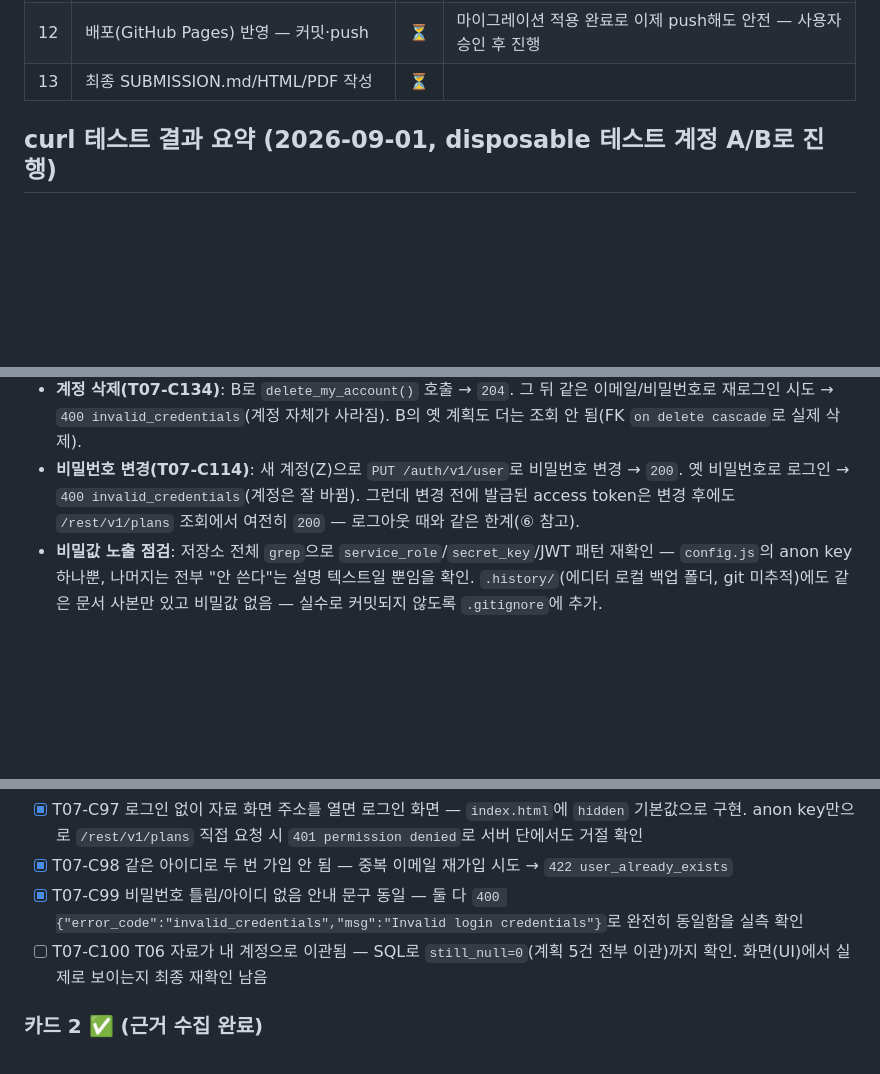
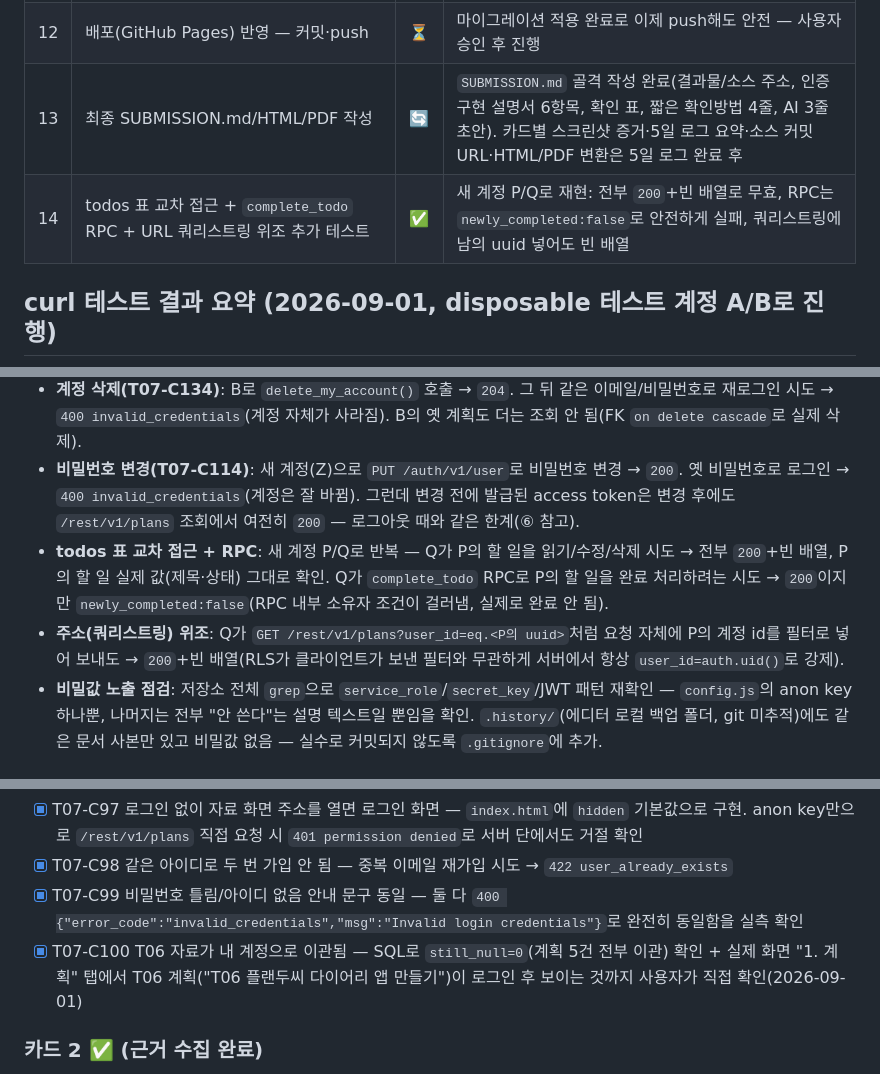
Before and after one commit to whiteclover0542/plan_record, a Markdown page: PROGRESS.md, 3 parts joined by grey strips. Rendered like a GitHub page; blank space fills up the shorter version.

```diff
--- a/PROGRESS.md
+++ b/PROGRESS.md
@@ -20,7 +20,8 @@
 | 10 | 5일 실사용 로그 진행 중 — Day 1 완료(2026-09-01) | 🔄 | 계획 "집정리하기"(할 일 1·완료 1·예상60·실제55·차이-5분) 실입력, 돌아보기 화면 집계로 확인. Day 2~5는 이후 실제 날짜에 이어서 진행 |
 | 11 | 인증 구현 설명서 6항목 / 짧은 확인 방법 4줄 / AI와 내 판단 3줄 초안 작성 | 🔄 | ①~④·⑥과 검증 안내서 4줄은 실제 근거로 채움. ⑤(AI와 나)는 초안, 5일 로그 마무리 후 본인 검토·수정 필요 |
 | 12 | 배포(GitHub Pages) 반영 — 커밋·push | ⏳ | 마이그레이션 적용 완료로 이제 push해도 안전 — 사용자 승인 후 진행 |
-| 13 | 최종 SUBMISSION.md/HTML/PDF 작성 | ⏳ | |
+| 13 | 최종 SUBMISSION.md/HTML/PDF 작성 | 🔄 | `SUBMISSION.md` 골격 작성 완료(결과물/소스 주소, 인증 구현 설명서 6항목, 확인 표, 짧은 확인방법 4줄, AI 3줄 초안). 카드별 스크린샷 증거·5일 로그 요약·소스 커밋 URL·HTML/PDF 변환은 5일 로그 완료 후 |
+| 14 | todos 표 교차 접근 + `complete_todo` RPC + URL 쿼리스트링 위조 추가 테스트 | ✅ | 새 계정 P/Q로 재현: 전부 `200`+빈 배열로 무효, RPC는 `newly_completed:false`로 안전하게 실패, 쿼리스트링에 남의 uuid 넣어도 빈 배열 |
 
 ## curl 테스트 결과 요약 (2026-09-01, disposable 테스트 계정 A/B로 진행)
 
@@ -32,6 +33,8 @@ anon key만 사용해 라이브 Supabase 프로젝트에 직접 요청을 보내
 - **계정 간 자료 격리(T07-C116~126)**: A/B 각각 계획 1건씩 생성(`user_id`는 클라이언트가 안 보내도 DB 기본값 `auth.uid()`로 자동 채워짐, 이후 확인). A→B, B→A 양방향으로 읽기(`GET`)·수정(`PATCH`)·삭제(`DELETE`) 전부 시도 → 전부 `200` + 빈 배열(`[]`)로 실질적 무효 처리, 실제 값 대조로 상대방 자료가 그대로임을 확인(변경도 삭제도 안 됨). 목록 조회(`GET /rest/v1/plans`)는 본인 것 1건만 반환. **비로그인 직접 요청**(anon key만, Authorization 없음) → `401 permission denied for table plans`(anon 권한 자체가 없음 — 설계대로). **소유권 위조 테스트**: A가 B의 계획을 수정하며 본문에 `user_id`를 자기 자신으로 바꿔 "훔치기" 시도 → 역시 빈 배열로 무효. A가 **본인 소유** 계획의 `user_id`를 B로 바꾸려는 시도 → `403 {"code":"42501", message:"new row violates row-level security policy"}`로 명시 거절(with check가 실제로 동작함을 확인). A가 B의 계획 id를 `plan_id`로 지정해 할 일(todo)을 새로 끼워 넣으려는 시도 → `403 42501`로 명시 거절.
 - **계정 삭제(T07-C134)**: B로 `delete_my_account()` 호출 → `204`. 그 뒤 같은 이메일/비밀번호로 재로그인 시도 → `400 invalid_credentials`(계정 자체가 사라짐). B의 옛 계획도 더는 조회 안 됨(FK `on delete cascade`로 실제 삭제).
 - **비밀번호 변경(T07-C114)**: 새 계정(Z)으로 `PUT /auth/v1/user`로 비밀번호 변경 → `200`. 옛 비밀번호로 로그인 → `400 invalid_credentials`(계정은 잘 바뀜). 그런데 변경 전에 발급된 access token은 변경 후에도 `/rest/v1/plans` 조회에서 여전히 `200` — 로그아웃 때와 같은 한계(⑥ 참고).
+- **todos 표 교차 접근 + RPC**: 새 계정 P/Q로 반복 — Q가 P의 할 일을 읽기/수정/삭제 시도 → 전부 `200`+빈 배열, P의 할 일 실제 값(제목·상태) 그대로 확인. Q가 `complete_todo` RPC로 P의 할 일을 완료 처리하려는 시도 → `200`이지만 `newly_completed:false`(RPC 내부 소유자 조건이 걸러냄, 실제로 완료 안 됨).
+- **주소(쿼리스트링) 위조**: Q가 `GET /rest/v1/plans?user_id=eq.<P의 uuid>`처럼 요청 자체에 P의 계정 id를 필터로 넣어 보내도 → `200`+빈 배열(RLS가 클라이언트가 보낸 필터와 무관하게 서버에서 항상 `user_id=auth.uid()`로 강제).
 - **비밀값 노출 점검**: 저장소 전체 `grep`으로 `service_role`/`secret_key`/JWT 패턴 재확인 — `config.js`의 anon key 하나뿐, 나머지는 전부 "안 쓴다"는 설명 텍스트일 뿐임을 확인. `.history/`(에디터 로컬 백업 폴더, git 미추적)에도 같은 문서 사본만 있고 비밀값 없음 — 실수로 커밋되지 않도록 `.gitignore`에 추가.
 
 ## 다음 단계
@@ -133,7 +136,7 @@ RLS 설계 완료(#5~#8) — SELECT는 `user_id=auth.uid()`로 필터, UPDATE는
 - [x] T07-C97 로그인 없이 자료 화면 주소를 열면 로그인 화면 — `index.html`에 `hidden` 기본값으로 구현. anon key만으로 `/rest/v1/plans` 직접 요청 시 `401 permission denied`로 서버 단에서도 거절 확인
 - [x] T07-C98 같은 아이디로 두 번 가입 안 됨 — 중복 이메일 재가입 시도 → `422 user_already_exists`
 - [x] T07-C99 비밀번호 틀림/아이디 없음 안내 문구 동일 — 둘 다 `400 {"error_code":"invalid_credentials","msg":"Invalid login credentials"}`로 완전히 동일함을 실측 확인
-- [ ] T07-C100 T06 자료가 내 계정으로 이관됨 — SQL로 `still_null=0`(계획 5건 전부 이관)까지 확인. 화면(UI)에서 실제로 보이는지 최종 재확인 남음
+- [x] T07-C100 T06 자료가 내 계정으로 이관됨 — SQL로 `still_null=0`(계획 5건 전부 이관) 확인 + 실제 화면 "1. 계획" 탭에서 T06 계획("T06 플랜두씨 다이어리 앱 만들기")이 로그인 후 보이는 것까지 사용자가 직접 확인(2026-09-01)
 
 ### 카드 2 ✅ (근거 수집 완료)
 - [x] T07-C101 되돌릴 수 없게 만드는 방법 이름 — SQL Editor로 실제 저장 값 확인: `$2a$10$...` 형식 → **bcrypt**(cost factor 10) 확정
```
Also changed, not shown: other parts of PROGRESS.md (+1 -1 lines), SUBMISSION.md (added, +83 -0 lines).
